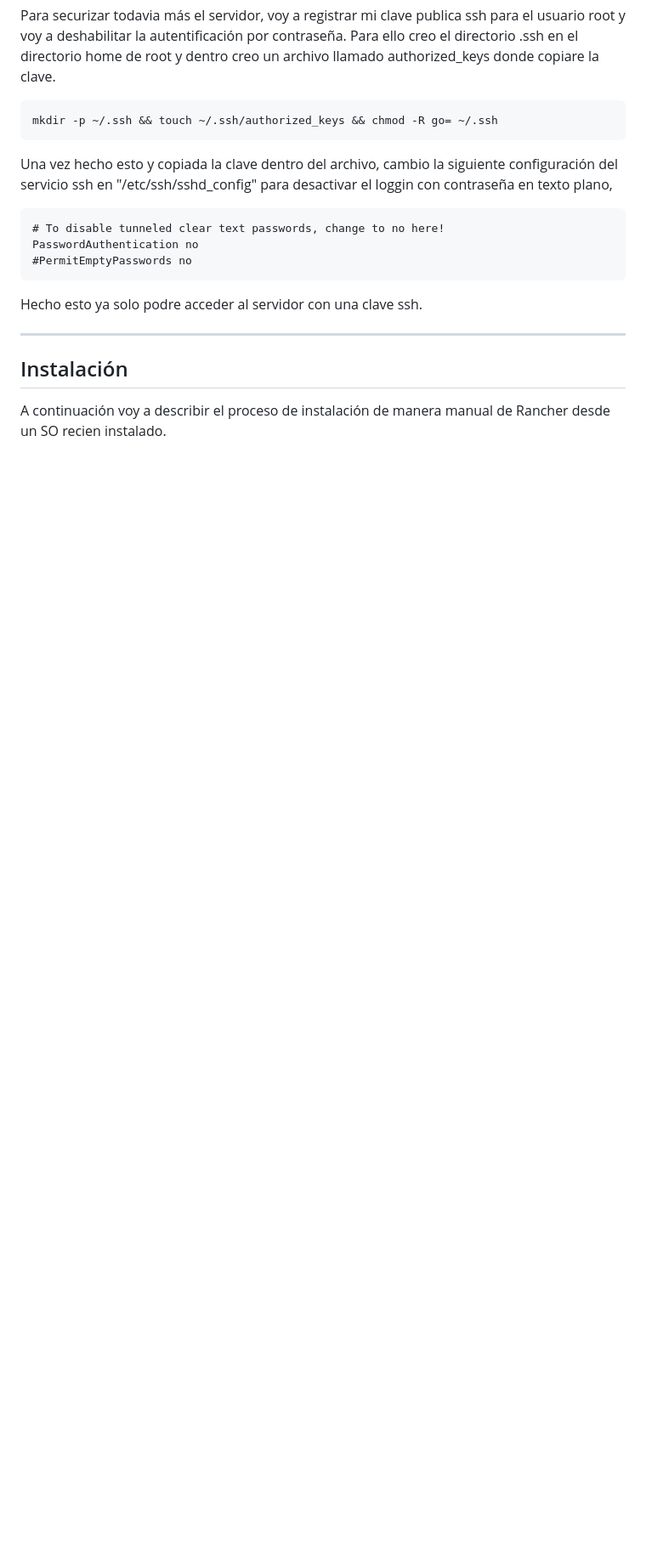
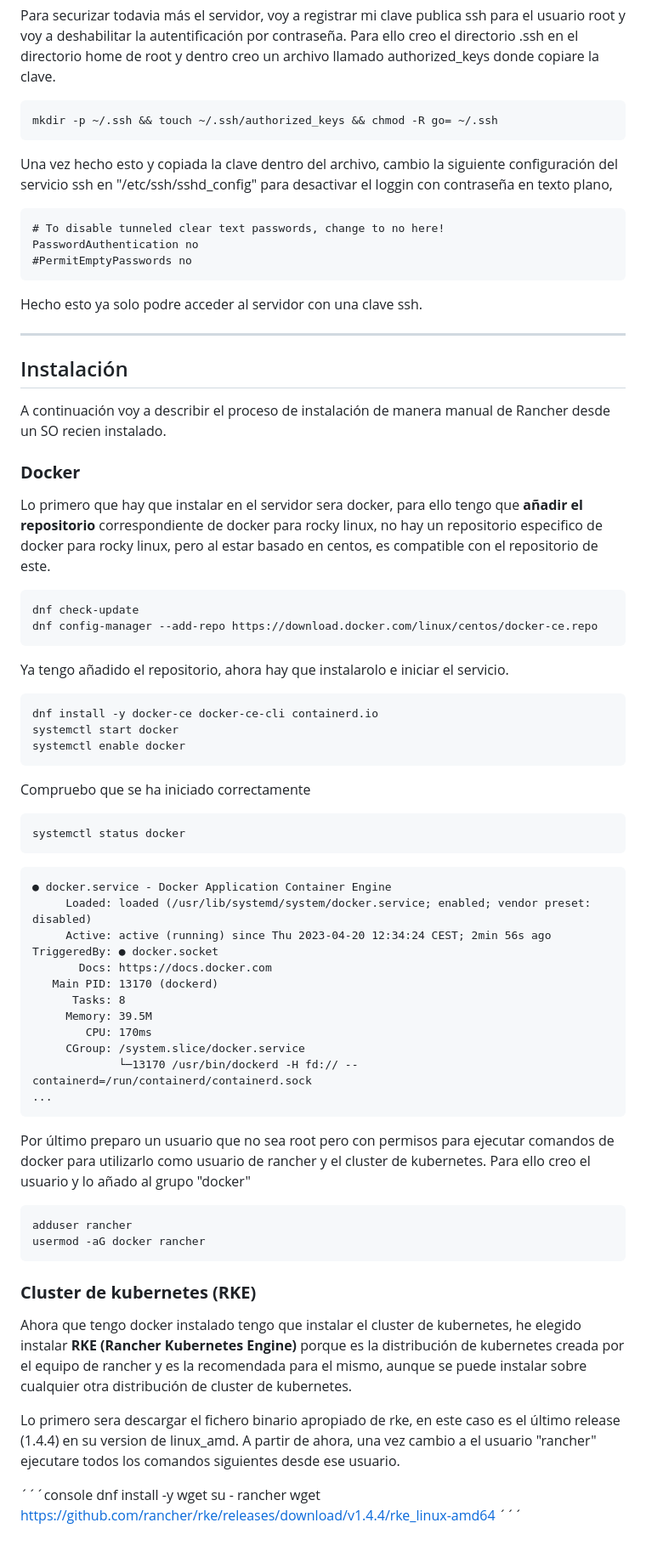
Before and after one commit to firex20/ProyectoFinalCiclo, a Markdown page: InstalacionRancher/readme.md, the part around the change. Shown: that part at 85% size. Drawn GitHub-style; blank space fills up the shorter version.

Commit message:
Añadida documentacion de instalacon de docker y empezada la de RKE

````diff
--- a/InstalacionRancher/readme.md
+++ b/InstalacionRancher/readme.md
@@ -95,3 +95,59 @@ Hecho esto ya solo podre acceder al servidor con una clave ssh.
 ## Instalación
 
 A continuación voy a describir el proceso de instalación de manera manual de Rancher desde un SO recien instalado.
+
+### **Docker**
+Lo primero que hay que instalar en el servidor sera docker, para ello tengo que **añadir el repositorio** correspondiente de docker para rocky linux, no hay un repositorio especifico de docker para rocky linux, pero al estar basado en centos, es compatible con el repositorio de este.
+
+```console
+dnf check-update
+dnf config-manager --add-repo https://download.docker.com/linux/centos/docker-ce.repo
+```
+
+Ya tengo añadido el repositorio, ahora hay que instalarolo e iniciar el servicio.
+
+```console
+dnf install -y docker-ce docker-ce-cli containerd.io
+systemctl start docker
+systemctl enable docker
+```
+
+Compruebo que se ha iniciado correctamente
+
+```console
+systemctl status docker
+```
+
+```
+● docker.service - Docker Application Container Engine
+     Loaded: loaded (/usr/lib/systemd/system/docker.service; enabled; vendor preset: disabled)
+     Active: active (running) since Thu 2023-04-20 12:34:24 CEST; 2min 56s ago
+TriggeredBy: ● docker.socket
+       Docs: https://docs.docker.com
+   Main PID: 13170 (dockerd)
+      Tasks: 8
+     Memory: 39.5M
+        CPU: 170ms
+     CGroup: /system.slice/docker.service
+             └─13170 /usr/bin/dockerd -H fd:// --containerd=/run/containerd/containerd.sock
+...
+```
+
+Por último preparo un usuario que no sea root pero con permisos para ejecutar comandos de docker para utilizarlo como usuario de rancher y el cluster de kubernetes. Para ello creo el usuario y lo añado al grupo "docker"
+
+```console
+adduser rancher
+usermod -aG docker rancher
+```
+
+### **Cluster de kubernetes (RKE)**
+Ahora que tengo docker instalado tengo que instalar el cluster de kubernetes, he elegido instalar **RKE (Rancher Kubernetes Engine)** porque es la distribución de kubernetes creada por el equipo de rancher y es la recomendada para el mismo, aunque se puede instalar sobre cualquier otra distribución de cluster de kubernetes.
+
+Lo primero sera descargar el fichero binario apropiado de rke, en este caso es el último release (1.4.4) en su version de linux_amd.
+A partir de ahora, una vez cambio a el usuario "rancher" ejecutare todos los comandos siguientes desde ese usuario.
+
+´´´console
+dnf install -y wget
+su - rancher
+wget https://github.com/rancher/rke/releases/download/v1.4.4/rke_linux-amd64
+´´´
````
